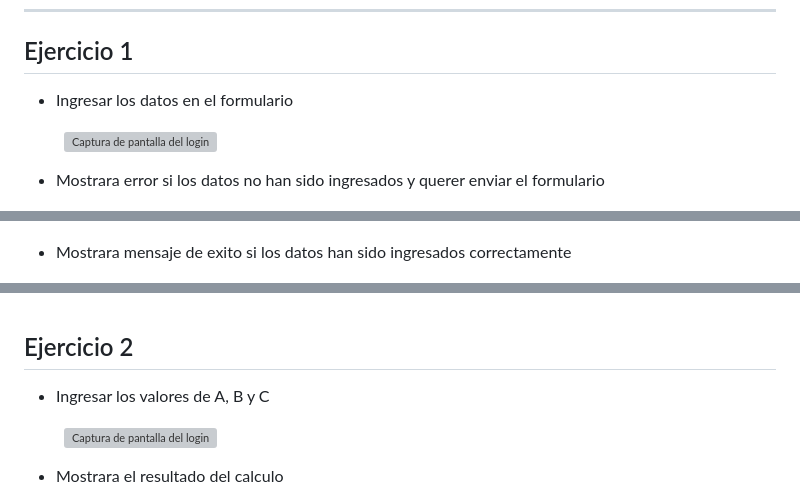
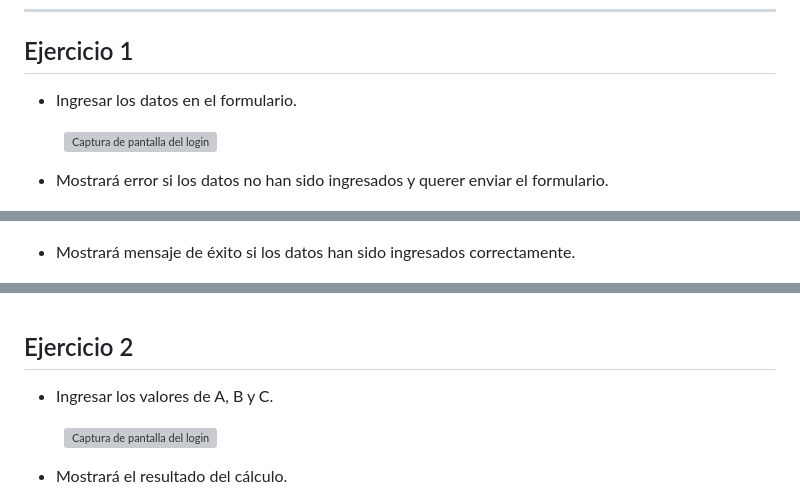
Before and after one commit to Ascencio7/guia_practica_01, a Markdown page: README.md, 3 parts joined by grey strips. GitHub-like rendering; grey boxes are pictures that could not be loaded.

```diff
--- a/README.md
+++ b/README.md
@@ -38,18 +38,18 @@ Ademas de reutilizar código JS y CSS anteriores para optimizar el desarrollo. A
 
 ## Ejercicio 1
 
-- Ingresar los datos en el formulario
+- Ingresar los datos en el formulario.
 
 <figure>
   <img src="./images/1.png" alt="Captura de pantalla del login" style="max-width: 600px; display:block; margin:auto;">
 </figure>
 
-- Mostrara error si los datos no han sido ingresados y querer enviar el formulario
+- Mostrará error si los datos no han sido ingresados y querer enviar el formulario.
 <figure>
   <img src="./images/2.png" alt="Captura de pantalla del login" style="max-width: 600px; display:block; margin:auto;">
 </figure>
 
-- Mostrara mensaje de exito si los datos han sido ingresados correctamente
+- Mostrará mensaje de éxito si los datos han sido ingresados correctamente.
 <figure>
   <img src="./images/3.png" alt="Captura de pantalla del login" style="max-width: 600px; display:block; margin:auto;">
 </figure>
@@ -58,12 +58,12 @@ Ademas de reutilizar código JS y CSS anteriores para optimizar el desarrollo. A
 
 ## Ejercicio 2
 
-- Ingresar los valores de A, B y C
+- Ingresar los valores de A, B y C.
 <figure>
   <img src="./images/4.png" alt="Captura de pantalla del login" style="max-width: 600px; display:block; margin:auto;">
 </figure>
 
-- Mostrara el resultado del calculo
+- Mostrará el resultado del cálculo.
 <figure>
   <img src="./images/5.png" alt="Captura de pantalla del login" style="max-width: 600px; display:block; margin:auto;">
 </figure>
```
Also changed, not shown: other parts of README.md (+4 -4 lines).
